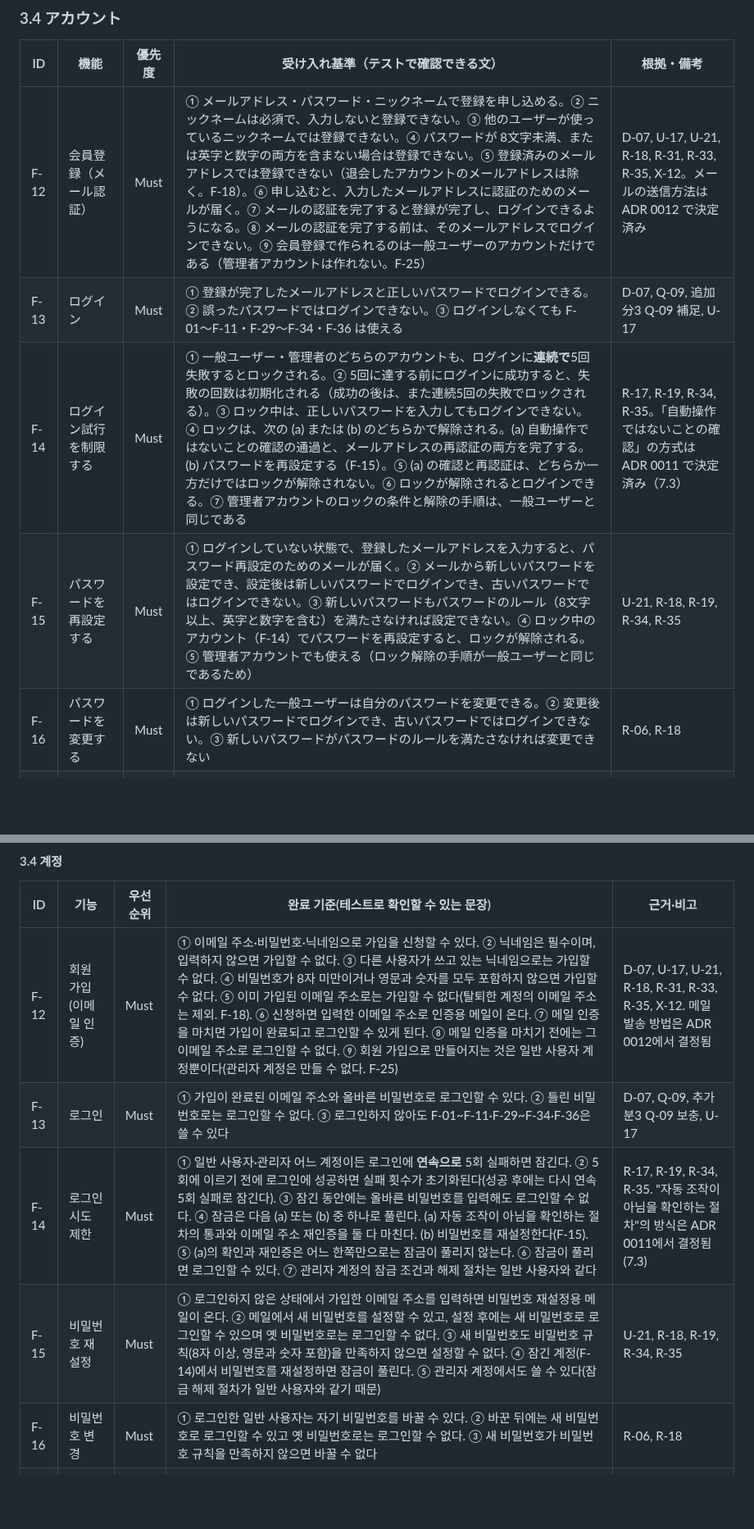
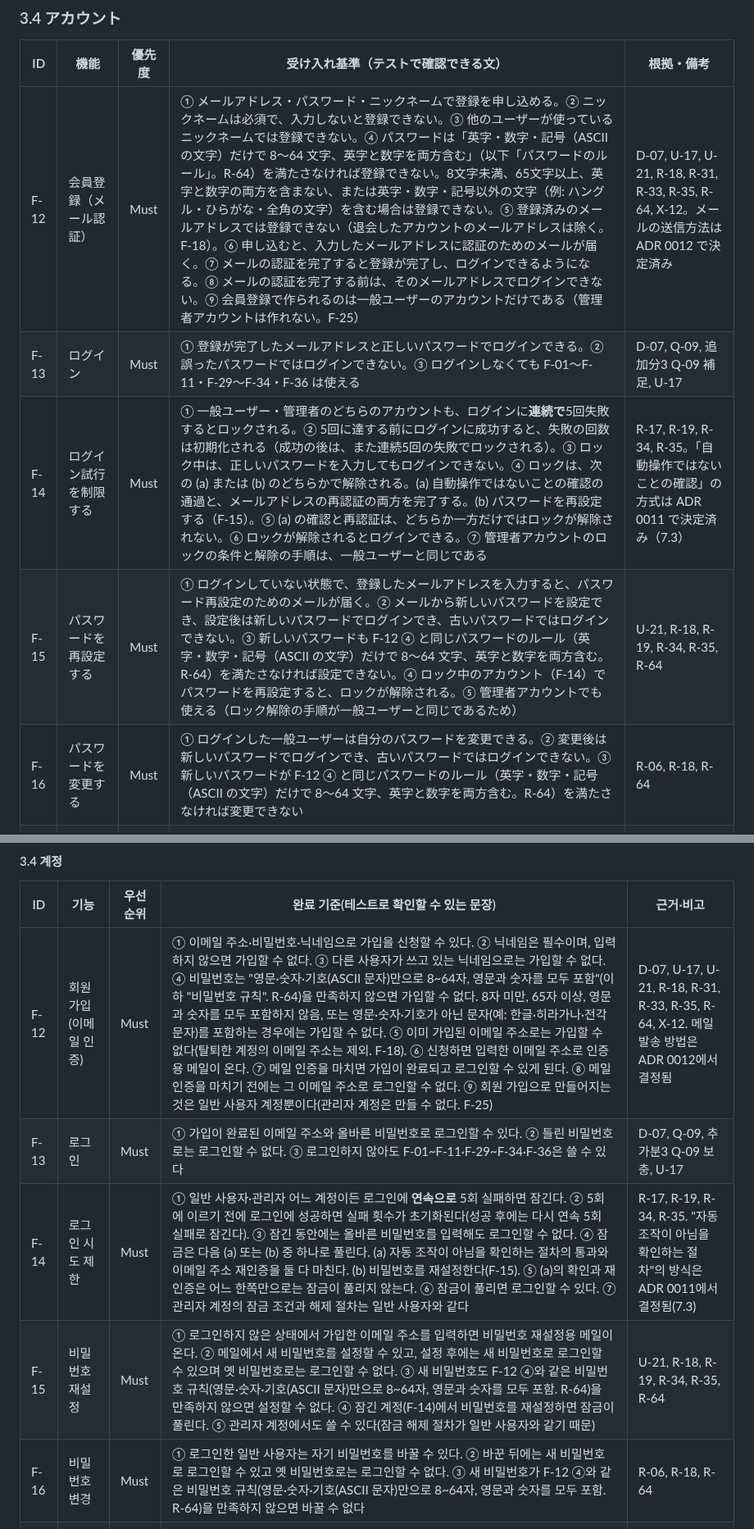
Before and after one commit to YoonByungjin/catticket, a Markdown page: docs/design/01-requirements.md, 2 parts joined by grey strips. Shown at 82% size. Drawn GitHub-style; blank space fills up the shorter version.

Commit message:
Limit password to ASCII 8-64 chars in requirements (R-64)
Co-Authored-By: Claude Opus 5.5 <noreply@anthropic.com>

```diff
--- a/docs/design/01-requirements.md
+++ b/docs/design/01-requirements.md
@@ -84,11 +84,11 @@ ID は一度付けたら変えない。やめた要件は「廃止」と書い
 
 | ID | 機能 | 優先度 | 受け入れ基準（テストで確認できる文） | 根拠・備考 |
 |---|---|---|---|---|
-| F-12 | 会員登録（メール認証） | Must | ① メールアドレス・パスワード・ニックネームで登録を申し込める。② ニックネームは必須で、入力しないと登録できない。③ 他のユーザーが使っているニックネームでは登録できない。④ パスワードが 8文字未満、または英字と数字の両方を含まない場合は登録できない。⑤ 登録済みのメールアドレスでは登録できない（退会したアカウントのメールアドレスは除く。F-18）。⑥ 申し込むと、入力したメールアドレスに認証のためのメールが届く。⑦ メールの認証を完了すると登録が完了し、ログインできるようになる。⑧ メールの認証を完了する前は、そのメールアドレスでログインできない。⑨ 会員登録で作られるのは一般ユーザーのアカウントだけである（管理者アカウントは作れない。F-25） | D-07, U-17, U-21, R-18, R-31, R-33, R-35, X-12。メールの送信方法は ADR 0012 で決定済み |
+| F-12 | 会員登録（メール認証） | Must | ① メールアドレス・パスワード・ニックネームで登録を申し込める。② ニックネームは必須で、入力しないと登録できない。③ 他のユーザーが使っているニックネームでは登録できない。④ パスワードは「英字・数字・記号（ASCII の文字）だけで 8〜64 文字、英字と数字を両方含む」（以下「パスワードのルール」。R-64）を満たさなければ登録できない。8文字未満、65文字以上、英字と数字の両方を含まない、または英字・数字・記号以外の文字（例: ハングル・ひらがな・全角の文字）を含む場合は登録できない。⑤ 登録済みのメールアドレスでは登録できない（退会したアカウントのメールアドレスは除く。F-18）。⑥ 申し込むと、入力したメールアドレスに認証のためのメールが届く。⑦ メールの認証を完了すると登録が完了し、ログインできるようになる。⑧ メールの認証を完了する前は、そのメールアドレスでログインできない。⑨ 会員登録で作られるのは一般ユーザーのアカウントだけである（管理者アカウントは作れない。F-25） | D-07, U-17, U-21, R-18, R-31, R-33, R-35, R-64, X-12。メールの送信方法は ADR 0012 で決定済み |
 | F-13 | ログイン | Must | ① 登録が完了したメールアドレスと正しいパスワードでログインできる。② 誤ったパスワードではログインできない。③ ログインしなくても F-01〜F-11・F-29〜F-34・F-36 は使える | D-07, Q-09, 追加分3 Q-09 補足, U-17 |
 | F-14 | ログイン試行を制限する | Must | ① 一般ユーザー・管理者のどちらのアカウントも、ログインに**連続で**5回失敗するとロックされる。② 5回に達する前にログインに成功すると、失敗の回数は初期化される（成功の後は、また連続5回の失敗でロックされる）。③ ロック中は、正しいパスワードを入力してもログインできない。④ ロックは、次の (a) または (b) のどちらかで解除される。(a) 自動操作ではないことの確認の通過と、メールアドレスの再認証の両方を完了する。(b) パスワードを再設定する（F-15）。⑤ (a) の確認と再認証は、どちらか一方だけではロックが解除されない。⑥ ロックが解除されるとログインできる。⑦ 管理者アカウントのロックの条件と解除の手順は、一般ユーザーと同じである | R-17, R-19, R-34, R-35。「自動操作ではないことの確認」の方式は ADR 0011 で決定済み（7.3） |
-| F-15 | パスワードを再設定する | Must | ① ログインしていない状態で、登録したメールアドレスを入力すると、パスワード再設定のためのメールが届く。② メールから新しいパスワードを設定でき、設定後は新しいパスワードでログインでき、古いパスワードではログインできない。③ 新しいパスワードもパスワードのルール（8文字以上、英字と数字を含む）を満たさなければ設定できない。④ ロック中のアカウント（F-14）でパスワードを再設定すると、ロックが解除される。⑤ 管理者アカウントでも使える（ロック解除の手順が一般ユーザーと同じであるため） | U-21, R-18, R-19, R-34, R-35 |
-| F-16 | パスワードを変更する | Must | ① ログインした一般ユーザーは自分のパスワードを変更できる。② 変更後は新しいパスワードでログインでき、古いパスワードではログインできない。③ 新しいパスワードがパスワードのルールを満たさなければ変更できない | R-06, R-18 |
+| F-15 | パスワードを再設定する | Must | ① ログインしていない状態で、登録したメールアドレスを入力すると、パスワード再設定のためのメールが届く。② メールから新しいパスワードを設定でき、設定後は新しいパスワードでログインでき、古いパスワードではログインできない。③ 新しいパスワードも F-12 ④ と同じパスワードのルール（英字・数字・記号（ASCII の文字）だけで 8〜64 文字、英字と数字を両方含む。R-64）を満たさなければ設定できない。④ ロック中のアカウント（F-14）でパスワードを再設定すると、ロックが解除される。⑤ 管理者アカウントでも使える（ロック解除の手順が一般ユーザーと同じであるため） | U-21, R-18, R-19, R-34, R-35, R-64 |
+| F-16 | パスワードを変更する | Must | ① ログインした一般ユーザーは自分のパスワードを変更できる。② 変更後は新しいパスワードでログインでき、古いパスワードではログインできない。③ 新しいパスワードが F-12 ④ と同じパスワードのルール（英字・数字・記号（ASCII の文字）だけで 8〜64 文字、英字と数字を両方含む。R-64）を満たさなければ変更できない | R-06, R-18, R-64 |
 | F-17 | ニックネームを設定・変更する | Must | ① ニックネームは会員登録のときに設定する（F-12）。② ログインした一般ユーザーは自分のニックネームを変更でき、変更後は新しいニックネームが保存される。③ 他のユーザーが使っているニックネームには変更できない。④ ニックネームは、レビューの投稿者として表示される（F-23） | R-06, R-31 |
 | F-18 | 退会する | Must | ① ログインした一般ユーザーは退会できる。② 退会したアカウントのメールアドレスとパスワードではログインできない。③ 退会したユーザーが投稿したレビューは一緒に削除され、どのユーザーにも表示されず、評価（F-30）にも含まれない。④ 退会したユーザーのお気に入りも一緒に削除される。⑤ 退会したアカウントと同じメールアドレスで、もう一度会員登録できる（F-12）。⑥ 再登録したアカウントには、以前のアカウントのデータ（レビュー・お気に入りなど）は引き継がれない | R-06, R-07, R-33 |
 | F-24 | 一般ユーザーと管理者の権限を区別する | Must | ① 未ログインユーザーは、お気に入り・レビュー投稿・レビュー本文の閲覧・アカウント機能（F-16〜F-18）を使えない。② 一般ユーザーは、管理者の機能（F-26〜F-28）を使えない。③ 一般ユーザーは、他人のレビューを編集・削除できない | D-08, Q-06, Q-09, R-01, R-03 |
@@ -436,11 +437,11 @@ ID는 한 번 붙이면 바꾸지 않는다. 그만둔 요건은 "폐지"라고
 
 | ID | 기능 | 우선순위 | 완료 기준(테스트로 확인할 수 있는 문장) | 근거·비고 |
 |---|---|---|---|---|
-| F-12 | 회원 가입(이메일 인증) | Must | ① 이메일 주소·비밀번호·닉네임으로 가입을 신청할 수 있다. ② 닉네임은 필수이며, 입력하지 않으면 가입할 수 없다. ③ 다른 사용자가 쓰고 있는 닉네임으로는 가입할 수 없다. ④ 비밀번호가 8자 미만이거나 영문과 숫자를 모두 포함하지 않으면 가입할 수 없다. ⑤ 이미 가입된 이메일 주소로는 가입할 수 없다(탈퇴한 계정의 이메일 주소는 제외. F-18). ⑥ 신청하면 입력한 이메일 주소로 인증용 메일이 온다. ⑦ 메일 인증을 마치면 가입이 완료되고 로그인할 수 있게 된다. ⑧ 메일 인증을 마치기 전에는 그 이메일 주소로 로그인할 수 없다. ⑨ 회원 가입으로 만들어지는 것은 일반 사용자 계정뿐이다(관리자 계정은 만들 수 없다. F-25) | D-07, U-17, U-21, R-18, R-31, R-33, R-35, X-12. 메일 발송 방법은 ADR 0012에서 결정됨 |
+| F-12 | 회원 가입(이메일 인증) | Must | ① 이메일 주소·비밀번호·닉네임으로 가입을 신청할 수 있다. ② 닉네임은 필수이며, 입력하지 않으면 가입할 수 없다. ③ 다른 사용자가 쓰고 있는 닉네임으로는 가입할 수 없다. ④ 비밀번호는 "영문·숫자·기호(ASCII 문자)만으로 8~64자, 영문과 숫자를 모두 포함"(이하 "비밀번호 규칙". R-64)을 만족하지 않으면 가입할 수 없다. 8자 미만, 65자 이상, 영문과 숫자를 모두 포함하지 않음, 또는 영문·숫자·기호가 아닌 문자(예: 한글·히라가나·전각 문자)를 포함하는 경우에는 가입할 수 없다. ⑤ 이미 가입된 이메일 주소로는 가입할 수 없다(탈퇴한 계정의 이메일 주소는 제외. F-18). ⑥ 신청하면 입력한 이메일 주소로 인증용 메일이 온다. ⑦ 메일 인증을 마치면 가입이 완료되고 로그인할 수 있게 된다. ⑧ 메일 인증을 마치기 전에는 그 이메일 주소로 로그인할 수 없다. ⑨ 회원 가입으로 만들어지는 것은 일반 사용자 계정뿐이다(관리자 계정은 만들 수 없다. F-25) | D-07, U-17, U-21, R-18, R-31, R-33, R-35, R-64, X-12. 메일 발송 방법은 ADR 0012에서 결정됨 |
 | F-13 | 로그인 | Must | ① 가입이 완료된 이메일 주소와 올바른 비밀번호로 로그인할 수 있다. ② 틀린 비밀번호로는 로그인할 수 없다. ③ 로그인하지 않아도 F-01~F-11·F-29~F-34·F-36은 쓸 수 있다 | D-07, Q-09, 추가분3 Q-09 보충, U-17 |
 | F-14 | 로그인 시도 제한 | Must | ① 일반 사용자·관리자 어느 계정이든 로그인에 **연속으로** 5회 실패하면 잠긴다. ② 5회에 이르기 전에 로그인에 성공하면 실패 횟수가 초기화된다(성공 후에는 다시 연속 5회 실패로 잠긴다). ③ 잠긴 동안에는 올바른 비밀번호를 입력해도 로그인할 수 없다. ④ 잠금은 다음 (a) 또는 (b) 중 하나로 풀린다. (a) 자동 조작이 아님을 확인하는 절차의 통과와 이메일 주소 재인증을 둘 다 마친다. (b) 비밀번호를 재설정한다(F-15). ⑤ (a)의 확인과 재인증은 어느 한쪽만으로는 잠금이 풀리지 않는다. ⑥ 잠금이 풀리면 로그인할 수 있다. ⑦ 관리자 계정의 잠금 조건과 해제 절차는 일반 사용자와 같다 | R-17, R-19, R-34, R-35. "자동 조작이 아님을 확인하는 절차"의 방식은 ADR 0011에서 결정됨(7.3) |
-| F-15 | 비밀번호 재설정 | Must | ① 로그인하지 않은 상태에서 가입한 이메일 주소를 입력하면 비밀번호 재설정용 메일이 온다. ② 메일에서 새 비밀번호를 설정할 수 있고, 설정 후에는 새 비밀번호로 로그인할 수 있으며 옛 비밀번호로는 로그인할 수 없다. ③ 새 비밀번호도 비밀번호 규칙(8자 이상, 영문과 숫자 포함)을 만족하지 않으면 설정할 수 없다. ④ 잠긴 계정(F-14)에서 비밀번호를 재설정하면 잠금이 풀린다. ⑤ 관리자 계정에서도 쓸 수 있다(잠금 해제 절차가 일반 사용자와 같기 때문) | U-21, R-18, R-19, R-34, R-35 |
-| F-16 | 비밀번호 변경 | Must | ① 로그인한 일반 사용자는 자기 비밀번호를 바꿀 수 있다. ② 바꾼 뒤에는 새 비밀번호로 로그인할 수 있고 옛 비밀번호로는 로그인할 수 없다. ③ 새 비밀번호가 비밀번호 규칙을 만족하지 않으면 바꿀 수 없다 | R-06, R-18 |
+| F-15 | 비밀번호 재설정 | Must | ① 로그인하지 않은 상태에서 가입한 이메일 주소를 입력하면 비밀번호 재설정용 메일이 온다. ② 메일에서 새 비밀번호를 설정할 수 있고, 설정 후에는 새 비밀번호로 로그인할 수 있으며 옛 비밀번호로는 로그인할 수 없다. ③ 새 비밀번호도 F-12 ④와 같은 비밀번호 규칙(영문·숫자·기호(ASCII 문자)만으로 8~64자, 영문과 숫자를 모두 포함. R-64)을 만족하지 않으면 설정할 수 없다. ④ 잠긴 계정(F-14)에서 비밀번호를 재설정하면 잠금이 풀린다. ⑤ 관리자 계정에서도 쓸 수 있다(잠금 해제 절차가 일반 사용자와 같기 때문) | U-21, R-18, R-19, R-34, R-35, R-64 |
+| F-16 | 비밀번호 변경 | Must | ① 로그인한 일반 사용자는 자기 비밀번호를 바꿀 수 있다. ② 바꾼 뒤에는 새 비밀번호로 로그인할 수 있고 옛 비밀번호로는 로그인할 수 없다. ③ 새 비밀번호가 F-12 ④와 같은 비밀번호 규칙(영문·숫자·기호(ASCII 문자)만으로 8~64자, 영문과 숫자를 모두 포함. R-64)을 만족하지 않으면 바꿀 수 없다 | R-06, R-18, R-64 |
 | F-17 | 닉네임 설정·변경 | Must | ① 닉네임은 회원 가입 때 설정한다(F-12). ② 로그인한 일반 사용자는 자기 닉네임을 바꿀 수 있고, 바꾼 뒤에는 새 닉네임이 저장된다. ③ 다른 사용자가 쓰고 있는 닉네임으로는 바꿀 수 없다. ④ 닉네임은 리뷰 작성자로 표시된다(F-23) | R-06, R-31 |
 | F-18 | 회원 탈퇴 | Must | ① 로그인한 일반 사용자는 탈퇴할 수 있다. ② 탈퇴한 계정의 이메일 주소와 비밀번호로는 로그인할 수 없다. ③ 탈퇴한 사용자가 쓴 리뷰는 함께 삭제되어 어떤 사용자에게도 표시되지 않고, 평점(F-30)에도 포함되지 않는다. ④ 탈퇴한 사용자의 즐겨찾기도 함께 삭제된다. ⑤ 탈퇴한 계정과 같은 이메일 주소로 다시 회원 가입할 수 있다(F-12). ⑥ 다시 가입한 계정에는 예전 계정의 데이터(리뷰·즐겨찾기 등)가 이어지지 않는다 | R-06, R-07, R-33 |
 | F-24 | 일반 사용자와 관리자의 권한 구분 | Must | ① 비로그인 사용자는 즐겨찾기·리뷰 작성·리뷰 본문 열람·계정 기능(F-16~F-18)을 쓸 수 없다. ② 일반 사용자는 관리자 기능(F-26~F-28)을 쓸 수 없다. ③ 일반 사용자는 남의 리뷰를 수정·삭제할 수 없다 | D-08, Q-06, Q-09, R-01, R-03 |
```
Also changed, not shown: other parts of docs/design/01-requirements.md (+8 -6 lines).
